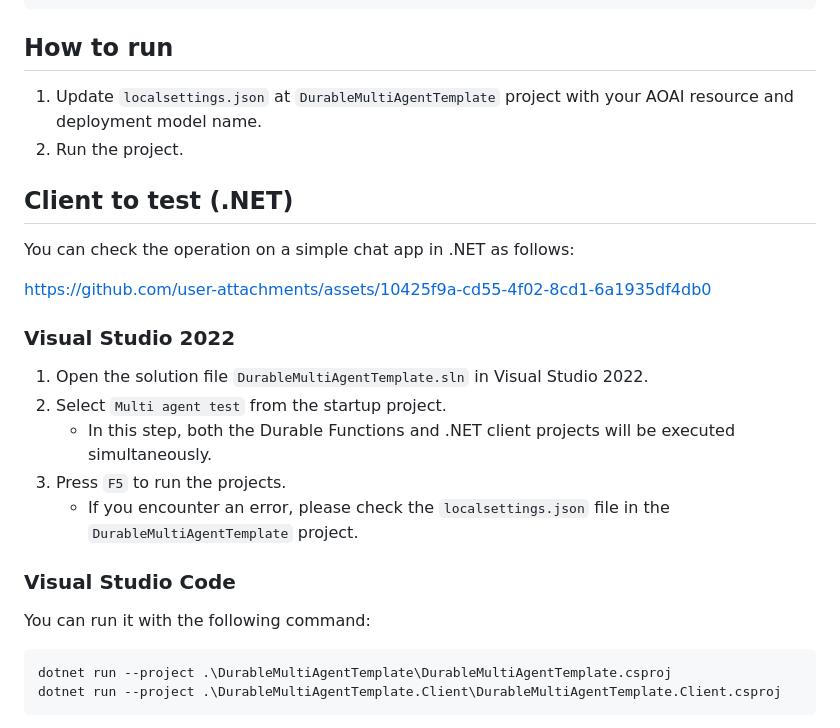
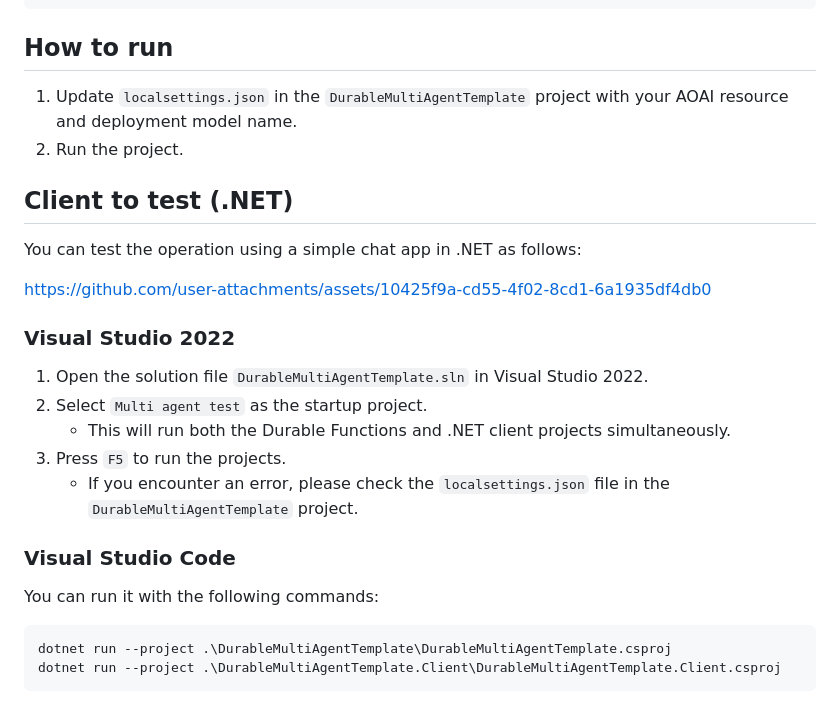
Before and after one commit to 07JP27/DurableMultiAgentTemplate, a Markdown page: README.md, the part around the change. Rendered like a GitHub page.

````diff
--- a/README.md
+++ b/README.md
@@ -59,26 +59,26 @@ if(Random.Shared.Next(0, 10) < 3)
 
 ## How to run
 
-1. Update `localsettings.json` at `DurableMultiAgentTemplate` project with your AOAI resource and deployment model name.
+1. Update `localsettings.json` in the `DurableMultiAgentTemplate` project with your AOAI resource and deployment model name.
 2. Run the project.
 
 ## Client to test (.NET)
 
-You can check the operation on a simple chat app in .NET as follows:
+You can test the operation using a simple chat app in .NET as follows:
 
 https://github.com/user-attachments/assets/10425f9a-cd55-4f02-8cd1-6a1935df4db0
 
 ### Visual Studio 2022
 
 1. Open the solution file `DurableMultiAgentTemplate.sln` in Visual Studio 2022.
-2. Select `Multi agent test` from the startup project.
-   - In this step, both the Durable Functions and .NET client projects will be executed simultaneously.
+2. Select `Multi agent test` as the startup project.
+   - This will run both the Durable Functions and .NET client projects simultaneously.
 3. Press `F5` to run the projects.
    - If you encounter an error, please check the `localsettings.json` file in the `DurableMultiAgentTemplate` project.
 
 ### Visual Studio Code
 
-You can run it with the following command:
+You can run it with the following commands:
 
 ```bash
 dotnet run --project .\DurableMultiAgentTemplate\DurableMultiAgentTemplate.csproj
````
